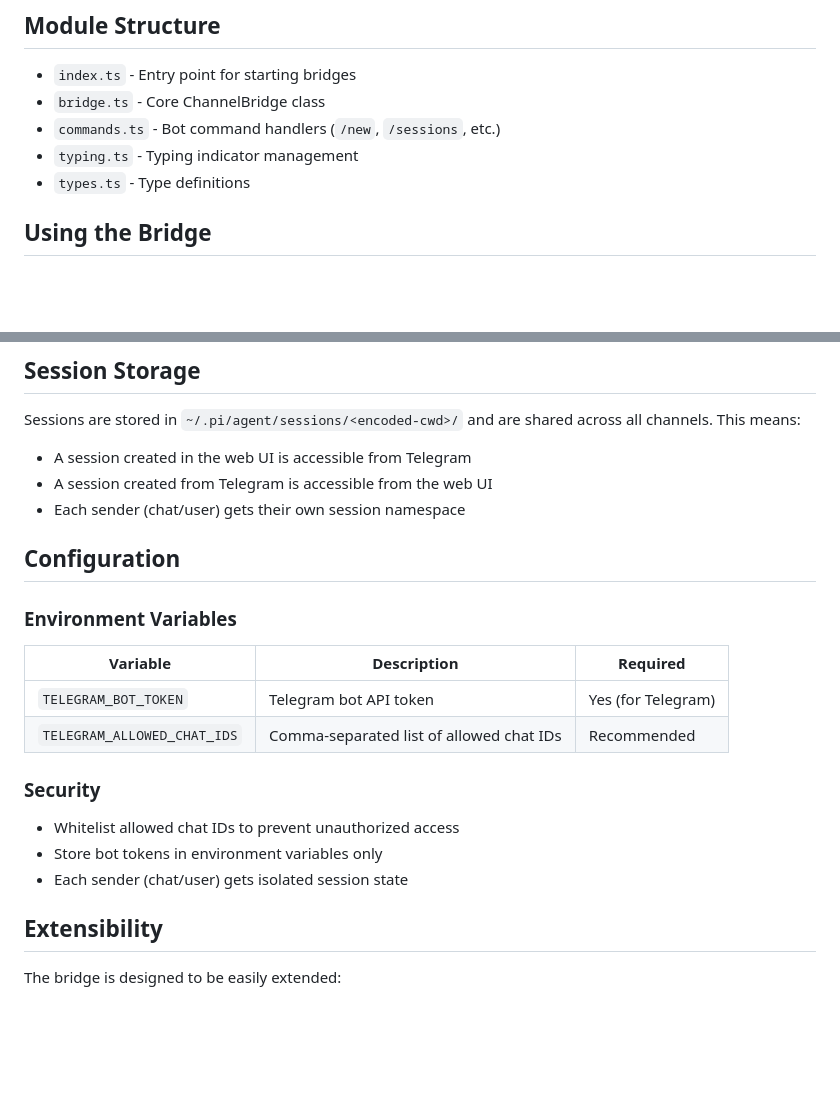
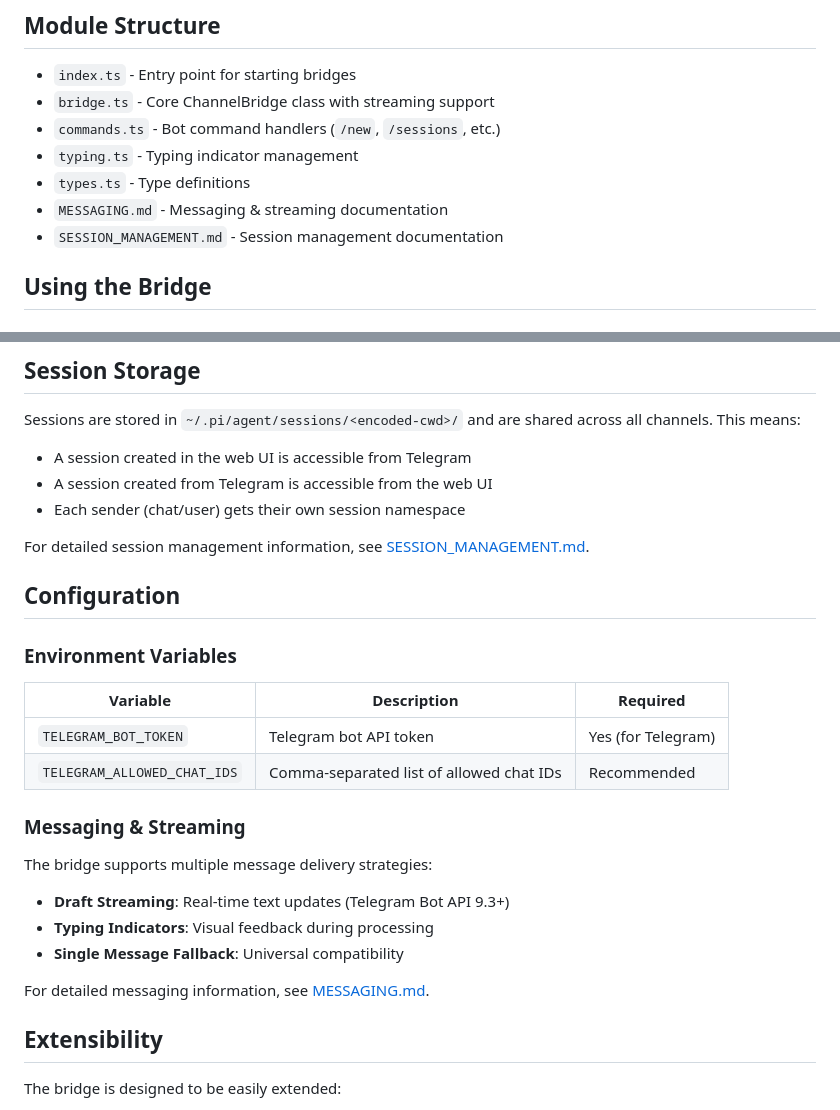
Before and after one commit to elboletaire/ha-pi, a Markdown page: src/channel-bridge/README.md, 2 parts joined by grey strips. Drawn GitHub-style; blank space fills up the shorter version.

```diff
--- a/src/channel-bridge/README.md
+++ b/src/channel-bridge/README.md
@@ -31,10 +31,12 @@ Platform (Telegram/Discord/etc.)
 ## Module Structure
 
 - `index.ts` - Entry point for starting bridges
-- `bridge.ts` - Core ChannelBridge class
+- `bridge.ts` - Core ChannelBridge class with streaming support
 - `commands.ts` - Bot command handlers (`/new`, `/sessions`, etc.)
 - `typing.ts` - Typing indicator management
 - `types.ts` - Type definitions
+- `MESSAGING.md` - Messaging & streaming documentation
+- `SESSION_MANAGEMENT.md` - Session management documentation
 
 ## Using the Bridge
 
@@ -118,6 +120,8 @@ Sessions are stored in `~/.pi/agent/sessions/<encoded-cwd>/` and are shared acro
 - A session created from Telegram is accessible from the web UI
 - Each sender (chat/user) gets their own session namespace
 
+For detailed session management information, see [SESSION_MANAGEMENT.md](SESSION_MANAGEMENT.md).
+
 ## Configuration
 
 ### Environment Variables
@@ -127,11 +131,15 @@ Sessions are stored in `~/.pi/agent/sessions/<encoded-cwd>/` and are shared acro
 | `TELEGRAM_BOT_TOKEN` | Telegram bot API token | Yes (for Telegram) |
 | `TELEGRAM_ALLOWED_CHAT_IDS` | Comma-separated list of allowed chat IDs | Recommended |
 
-### Security
+### Messaging & Streaming
 
-- Whitelist allowed chat IDs to prevent unauthorized access
-- Store bot tokens in environment variables only
-- Each sender (chat/user) gets isolated session state
+The bridge supports multiple message delivery strategies:
+
+- **Draft Streaming**: Real-time text updates (Telegram Bot API 9.3+)
+- **Typing Indicators**: Visual feedback during processing
+- **Single Message Fallback**: Universal compatibility
+
+For detailed messaging information, see [MESSAGING.md](MESSAGING.md).
 
 ## Extensibility
 
```
Also changed, not shown: src/channel-bridge/MESSAGING.md (added, +356 -0 lines).
